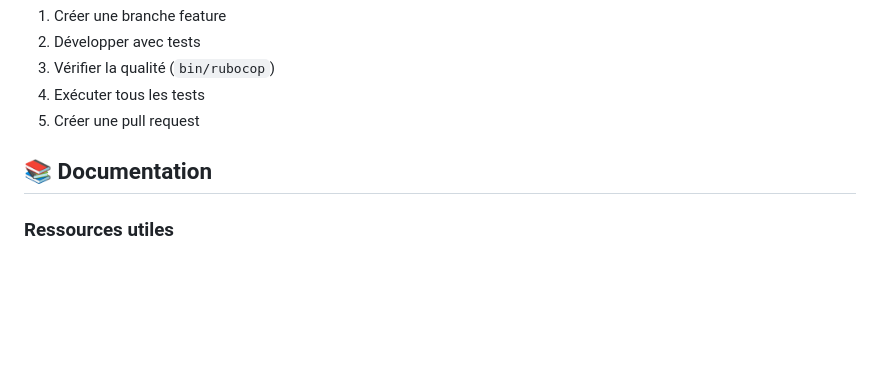
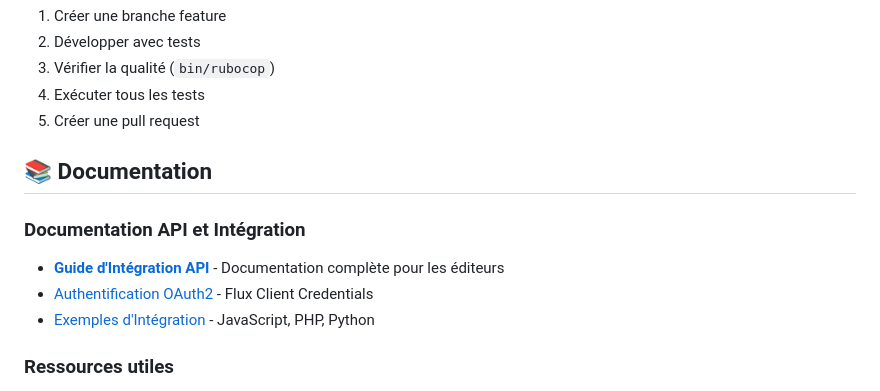
Before and after one commit to datagouv/voie_rapide, a Markdown page: README.md, the part around the change. Rendered like a GitHub page; blank space fills up the shorter version.

```diff
--- a/README.md
+++ b/README.md
@@ -273,6 +273,11 @@ bin/rubocop && bundle exec rspec && bundle exec cucumber
 
 ## 📚 Documentation
 
+### Documentation API et Intégration
+- [**Guide d'Intégration API**](docs/API_INTEGRATION.md) - Documentation complète pour les éditeurs
+- [Authentification OAuth2](docs/API_INTEGRATION.md#authentification-oauth2) - Flux Client Credentials
+- [Exemples d'Intégration](docs/API_INTEGRATION.md#exemples-dintégration) - JavaScript, PHP, Python
+
 ### Ressources utiles
 - [Rails 8.0 Guide](https://guides.rubyonrails.org/)
 - [DSFR - Système de Design de l'État](https://www.systeme-de-design.gouv.fr/)
```
Also changed, not shown: docs/API_INTEGRATION.md (added, +427 -0 lines).
